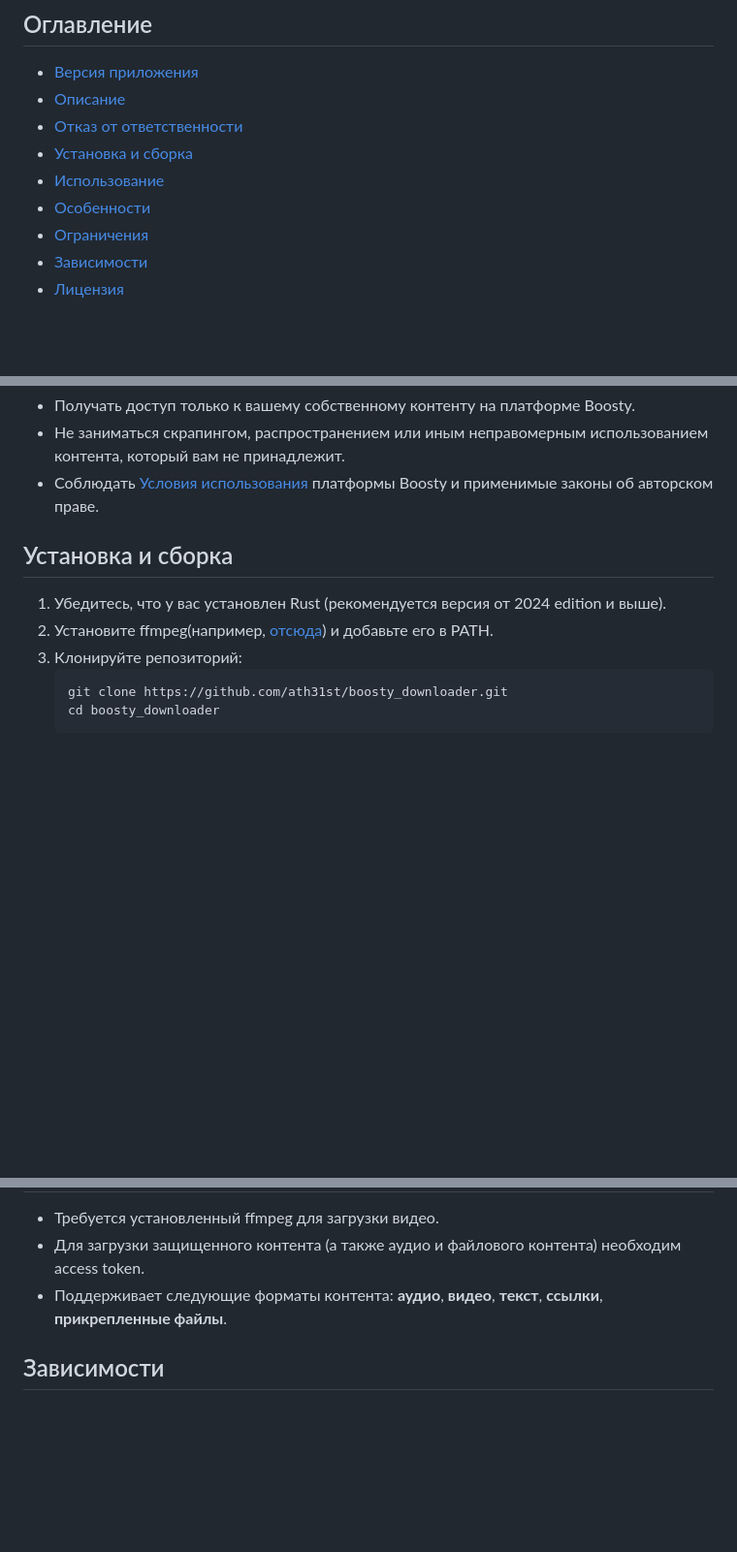
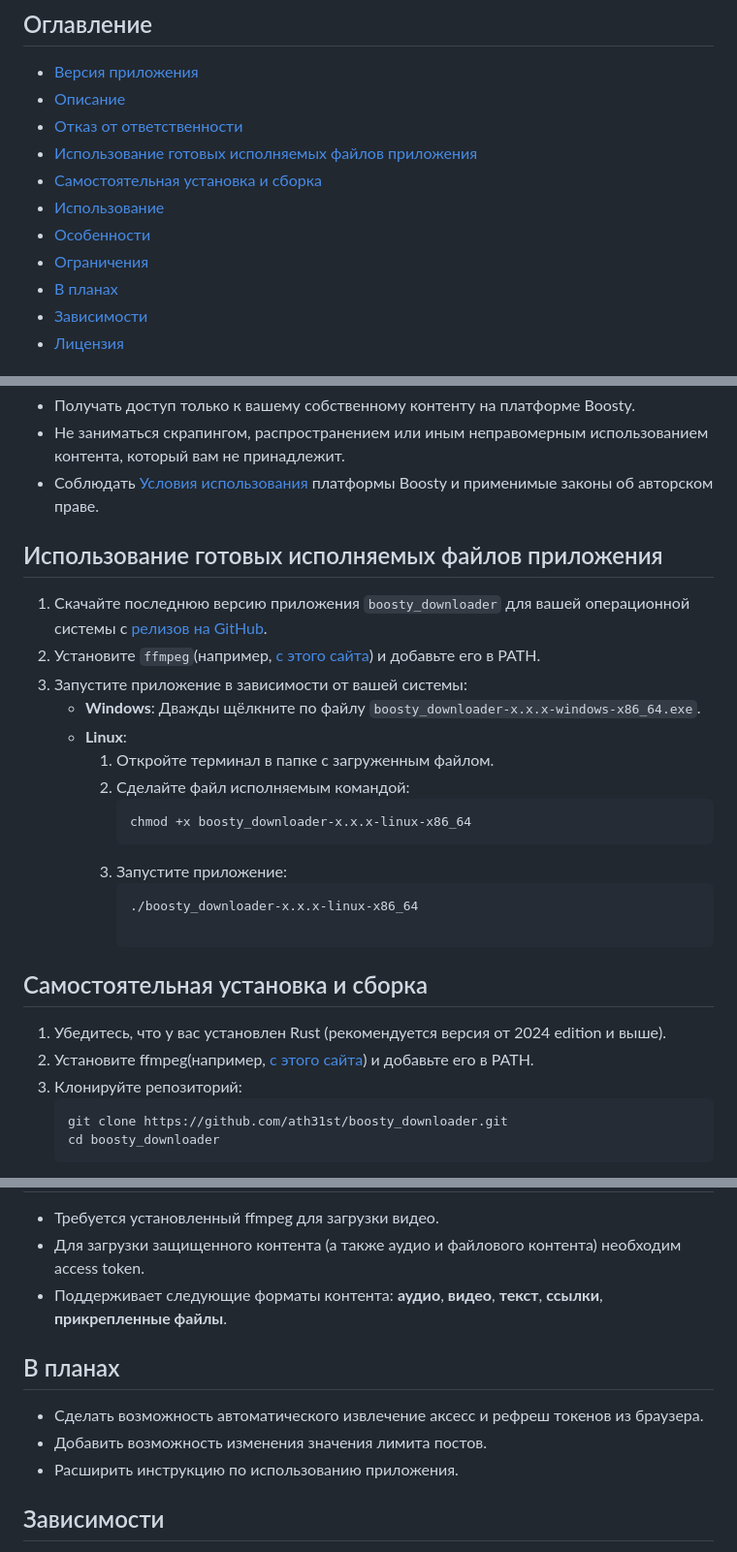
Before and after one commit to ath31st/boosty_downloader, a Markdown page: README.md, 3 parts joined by grey strips. Shown: that part at 97% size. Rendered like a GitHub page; blank space fills up the shorter version.

````diff
--- a/README.md
+++ b/README.md
@@ -5,10 +5,12 @@
 - [Версия приложения](#версия-приложения)
 - [Описание](#описание)
 - [Отказ от ответственности](#отказ-от-ответственности)
-- [Установка и сборка](#установка-и-сборка)
+- [Использование готовых исполняемых файлов приложения](#использование-готовых-исполняемых-файлов-приложения)
+- [Самостоятельная установка и сборка](#самостоятельная-установка-и-сборка)
 - [Использование](#использование)
 - [Особенности](#особенности)
 - [Ограничения](#ограничения)
+- [В планах](#в-планах)
 - [Зависимости](#зависимости)
 - [Лицензия](#лицензия)
 
@@ -30,10 +32,27 @@ Boosty Downloader - это консольное приложение для за
 - Не заниматься скрапингом, распространением или иным неправомерным использованием контента, который вам не принадлежит.
 - Соблюдать [Условия использования](https://boosty.to/terms) платформы Boosty и применимые законы об авторском праве.
 
-## Установка и сборка
+## Использование готовых исполняемых файлов приложения
+
+1. Скачайте последнюю версию приложения `boosty_downloader` для вашей операционной системы
+   с [релизов на GitHub](https://github.com/ath31st/boosty_downloader/releases).
+2. Установите `ffmpeg`(например, [с этого сайта](https://www.gyan.dev/ffmpeg/builds/)) и добавьте его в PATH.
+3. Запустите приложение в зависимости от вашей системы:
+    - **Windows**: Дважды щёлкните по файлу `boosty_downloader-x.x.x-windows-x86_64.exe`.
+    - **Linux**:
+        1. Откройте терминал в папке с загруженным файлом.
+        2. Сделайте файл исполняемым командой:
+           ```bash
+           chmod +x boosty_downloader-x.x.x-linux-x86_64
+           ```
+        3. Запустите приложение:
+           ```bash
+           ./boosty_downloader-x.x.x-linux-x86_64
+
+## Самостоятельная установка и сборка
 
 1. Убедитесь, что у вас установлен Rust (рекомендуется версия от 2024 edition и выше).
-2. Установите ffmpeg(например, [отсюда](https://www.gyan.dev/ffmpeg/builds/)) и добавьте его в PATH.
+2. Установите ffmpeg(например, [с этого сайта](https://www.gyan.dev/ffmpeg/builds/)) и добавьте его в PATH.
 3. Клонируйте репозиторий:
    ```bash
    git clone https://github.com/ath31st/boosty_downloader.git
@@ -75,6 +94,12 @@ Boosty Downloader - это консольное приложение для за
 - Для загрузки защищенного контента (а также аудио и файлового контента) необходим access token.
 - Поддерживает следующие форматы контента: **аудио**, **видео**, **текст**, **ссылки**, **прикрепленные файлы**.
 
+## В планах
+
+- Сделать возможность автоматического извлечение аксесс и рефреш токенов из браузера.
+- Добавить возможность изменения значения лимита постов.
+- Расширить инструкцию по использованию приложения.
+
 ## Зависимости
 
 - boosty_api: 0.8.3
````
